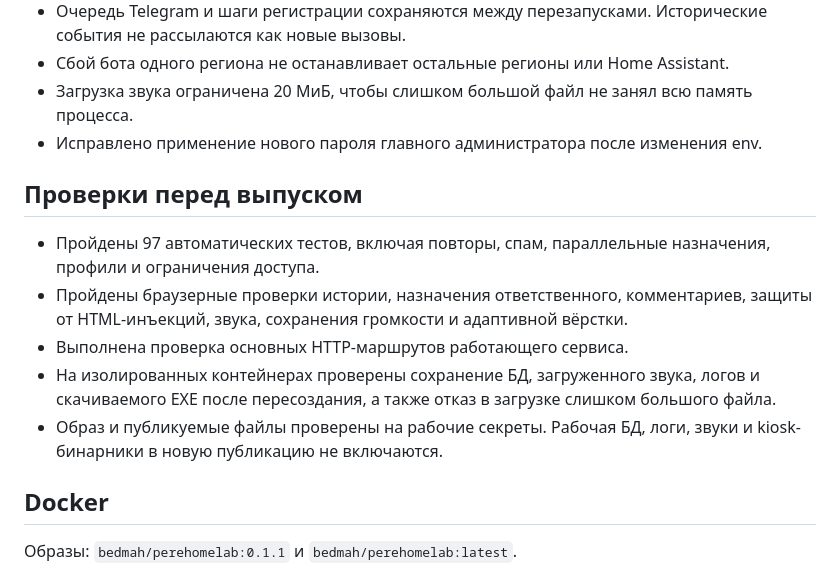
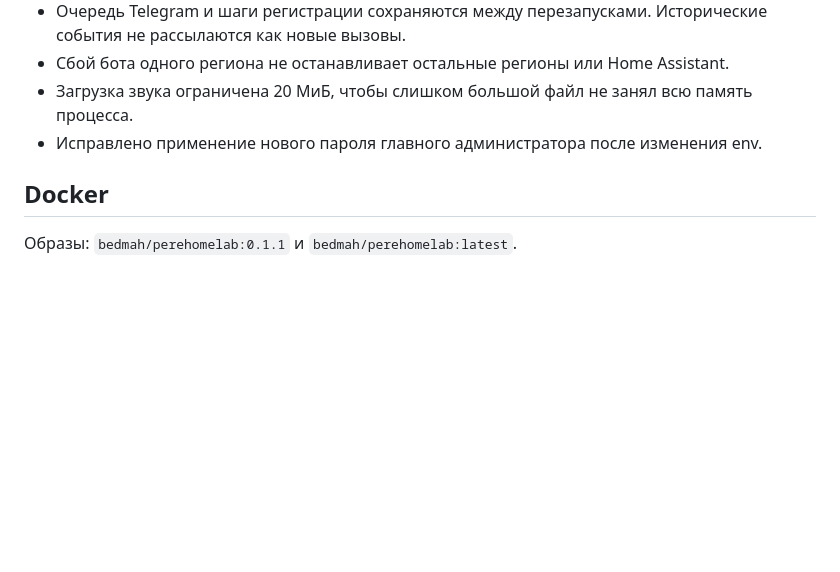
Before and after one commit to Bedmah/PereHomeLab, a Markdown page: RELEASE_NOTES_0.1.1.md, the part around the change. GitHub-like rendering; blank space fills up the shorter version.

Commit message:
Trim v0.1.1 release notes

```diff
--- a/RELEASE_NOTES_0.1.1.md
+++ b/RELEASE_NOTES_0.1.1.md
@@ -40,14 +40,6 @@
 - Сбой бота одного региона не останавливает остальные регионы или Home Assistant.
 - Загрузка звука ограничена 20 МиБ, чтобы слишком большой файл не занял всю память процесса.
 - Исправлено применение нового пароля главного администратора после изменения env.
-
-## Проверки перед выпуском
-
-- Пройдены 97 автоматических тестов, включая повторы, спам, параллельные назначения, профили и ограничения доступа.
-- Пройдены браузерные проверки истории, назначения ответственного, комментариев, защиты от HTML-инъекций, звука, сохранения громкости и адаптивной вёрстки.
-- Выполнена проверка основных HTTP-маршрутов работающего сервиса.
-- На изолированных контейнерах проверены сохранение БД, загруженного звука, логов и скачиваемого EXE после пересоздания, а также отказ в загрузке слишком большого файла.
-- Образ и публикуемые файлы проверены на рабочие секреты. Рабочая БД, логи, звуки и kiosk-бинарники в новую публикацию не включаются.
 
 ## Docker
 
```
